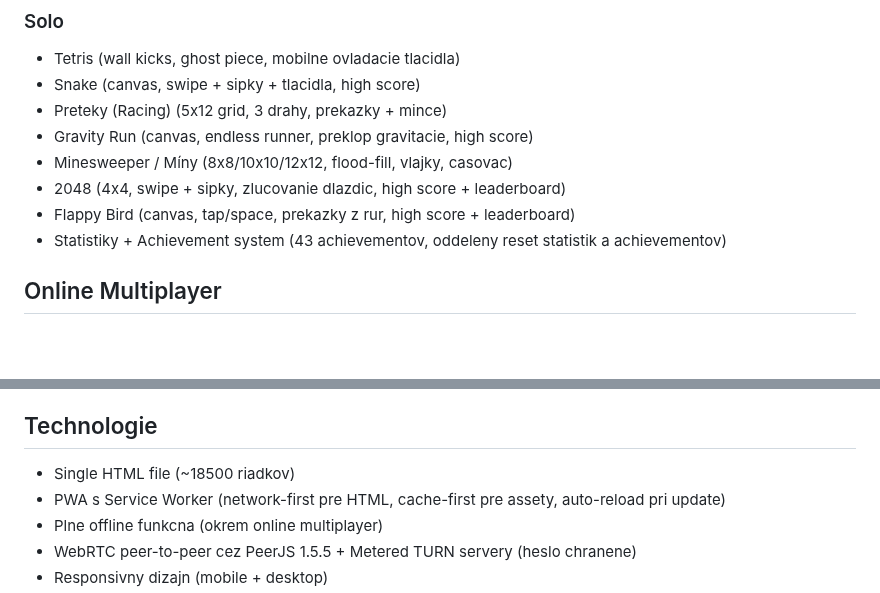
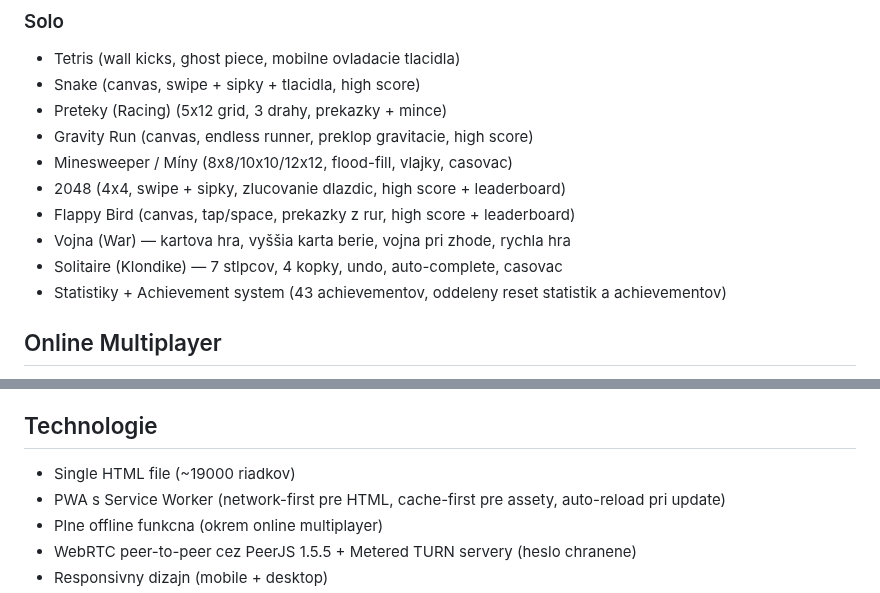
Before and after one commit to DusanOravsky/hry_deti_dusko, a Markdown page: README.md, 2 parts joined by grey strips. Drawn GitHub-style; blank space fills up the shorter version.

```diff
--- a/README.md
+++ b/README.md
@@ -54,6 +54,8 @@ https://dusanoravsky.github.io/hry_deti_dusko/
 - Minesweeper / Míny (8x8/10x10/12x12, flood-fill, vlajky, casovac)
 - 2048 (4x4, swipe + sipky, zlucovanie dlazdic, high score + leaderboard)
 - Flappy Bird (canvas, tap/space, prekazky z rur, high score + leaderboard)
+- Vojna (War) — kartova hra, vyššia karta berie, vojna pri zhode, rychla hra
+- Solitaire (Klondike) — 7 stlpcov, 4 kopky, undo, auto-complete, casovac
 - Statistiky + Achievement system (43 achievementov, oddeleny reset statistik a achievementov)
 
 ## Online Multiplayer
@@ -120,7 +122,7 @@ https://dusanoravsky.github.io/hry_deti_dusko/
 
 ## Technologie
 
-- Single HTML file (~18500 riadkov)
+- Single HTML file (~19000 riadkov)
 - PWA s Service Worker (network-first pre HTML, cache-first pre assety, auto-reload pri update)
 - Plne offline funkcna (okrem online multiplayer)
 - WebRTC peer-to-peer cez PeerJS 1.5.5 + Metered TURN servery (heslo chranene)
```
Also changed, not shown: other parts of README.md (+15 -5 lines), CLAUDE.md (+17 -9 lines).
